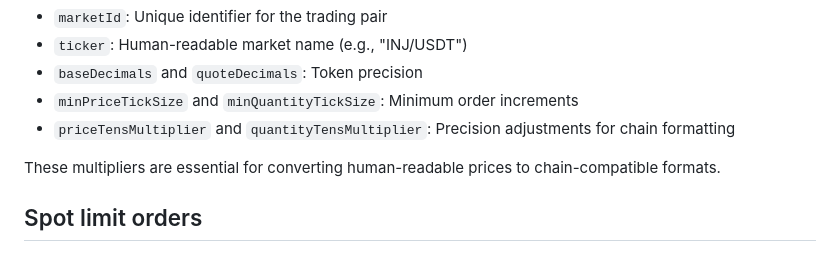
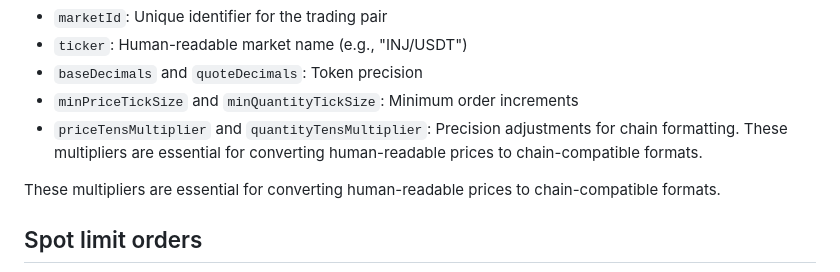
Before and after one commit to injective-dev/n-days-of-injective, a Markdown page: day06/SpotMarket/README.md, the part around the change. Rendered like a GitHub page.

Commit message:
docs: minor - clarity

```diff
--- a/day06/SpotMarket/README.md
+++ b/day06/SpotMarket/README.md
@@ -140,7 +140,7 @@ Each market contains several critical parameters:
 - `ticker`: Human-readable market name (e.g., "INJ/USDT")
 - `baseDecimals` and `quoteDecimals`: Token precision
 - `minPriceTickSize` and `minQuantityTickSize`: Minimum order increments
-- `priceTensMultiplier` and `quantityTensMultiplier`: Precision adjustments for chain formatting
+- `priceTensMultiplier` and `quantityTensMultiplier`: Precision adjustments for chain formatting. These multipliers are essential for converting human-readable prices to chain-compatible formats.
 
 These multipliers are essential for converting human-readable prices to chain-compatible formats.
 
```
